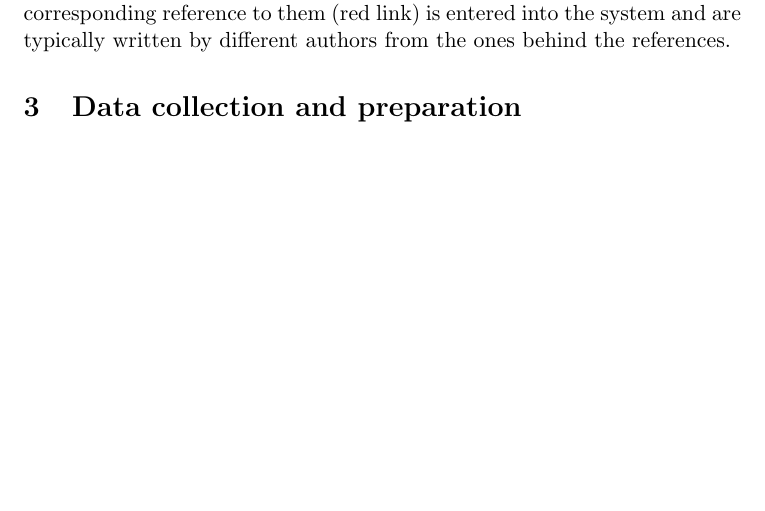
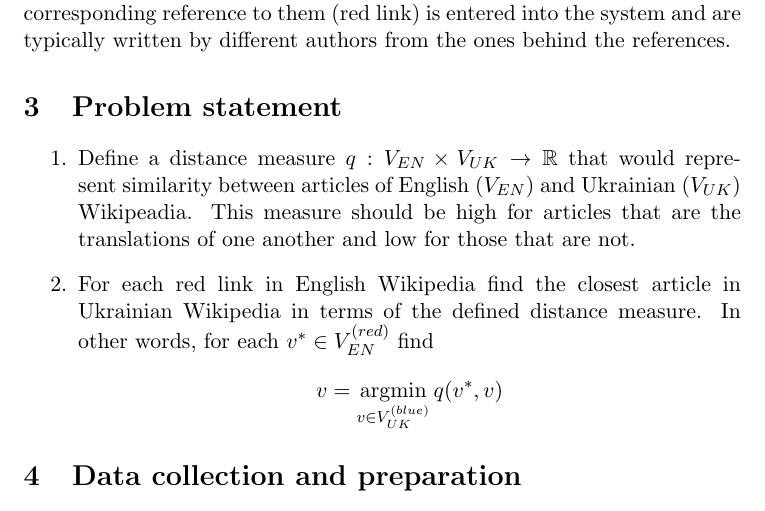
Before and after one commit to olekscode/Power2TheWiki, a LaTeX paper (report/Power2TheWiki.tex): part of page 2 of 4, cut so that both start at the same text, the shorter picture padded with empty space. Compiled offline with pdfLaTeX.

Commit message:
Wrote a short problem statement

```diff
--- a/report/Power2TheWiki.tex
+++ b/report/Power2TheWiki.tex
@@ -40,6 +40,14 @@ We propose a solution for finding the potential translation of the missing pages
 \section{Related work}
 
 To our knowledge, there was no work done in this area. In their work The Collaborative Organization of Knowledge, Diomidis Spinellis and Panagiotis Louridas \cite{spinellis} have found that most new articles are created shortly after a corresponding reference to them (red link) is entered into the system and are typically written by different authors from the ones behind the references.
+
+\section{Problem statement}
+
+\begin{enumerate}
+	\item Define a distance measure $q: V_{EN} \times V_{UK} \to \mathbb{R}$ that would represent similarity between articles of English ($V_{EN}$) and Ukrainian ($V_{UK}$) Wikipeadia. This measure should be high for articles that are the translations of one another and low for those that are not.
+	\item For each red link in English Wikipedia find the closest article in Ukrainian Wikipedia in terms of the defined distance measure. In other words, for each $v^{*} \in V_{EN}^{(red)}$ find
+	\[ v = \operatorname*{argmin}_{v \in V_{UK}^{(blue)}} q(v^{*}, v) \]
+\end{enumerate}
 
 \section{Data collection and preparation}
 
```
Also changed, not shown: report/Power2TheWiki.pdf.
